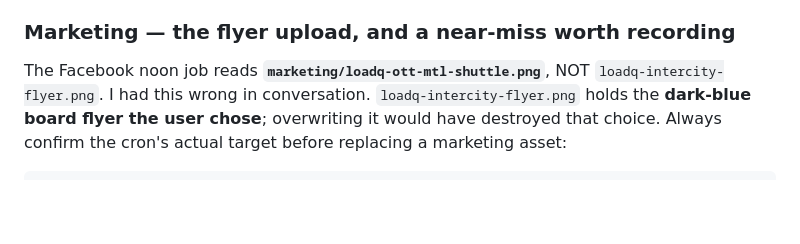
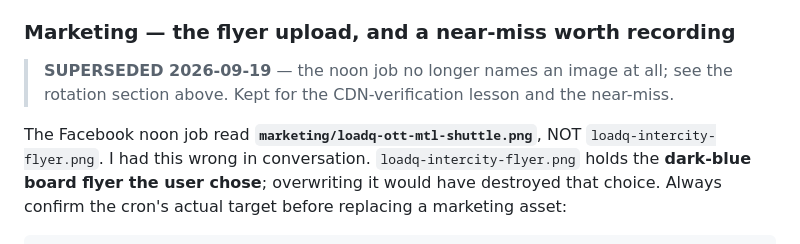
Before and after one commit to ThomaNubesie/LoadQ, a Markdown page: HANDOFF.md, the part around the change. GitHub-like rendering; blank space fills up the shorter version.

Commit message:
HANDOFF: mark the hardcoded-flyer section superseded by the rotation
Co-Authored-By: Claude Opus 5 (1M context) <noreply@anthropic.com>

```diff
--- a/HANDOFF.md
+++ b/HANDOFF.md
@@ -113,7 +113,10 @@ turned round, renders as a different vehicle on every platform.
 
 ### Marketing — the flyer upload, and a near-miss worth recording
 
-The Facebook noon job reads **`marketing/loadq-ott-mtl-shuttle.png`**, NOT
+> **SUPERSEDED 2026-09-19** — the noon job no longer names an image at all; see the
+> rotation section above. Kept for the CDN-verification lesson and the near-miss.
+
+The Facebook noon job read **`marketing/loadq-ott-mtl-shuttle.png`**, NOT
 `loadq-intercity-flyer.png`. I had this wrong in conversation. `loadq-intercity-flyer.png` holds
 the **dark-blue board flyer the user chose**; overwriting it would have destroyed that choice.
 Always confirm the cron's actual target before replacing a marketing asset:
```
